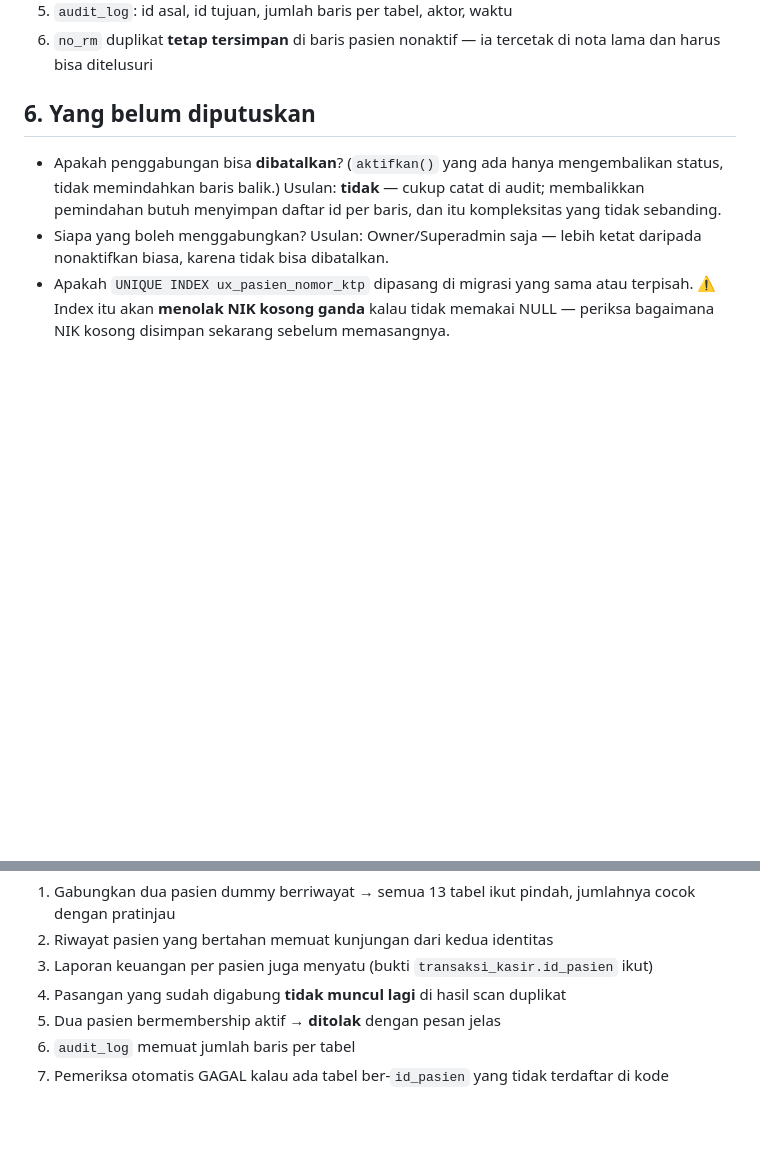
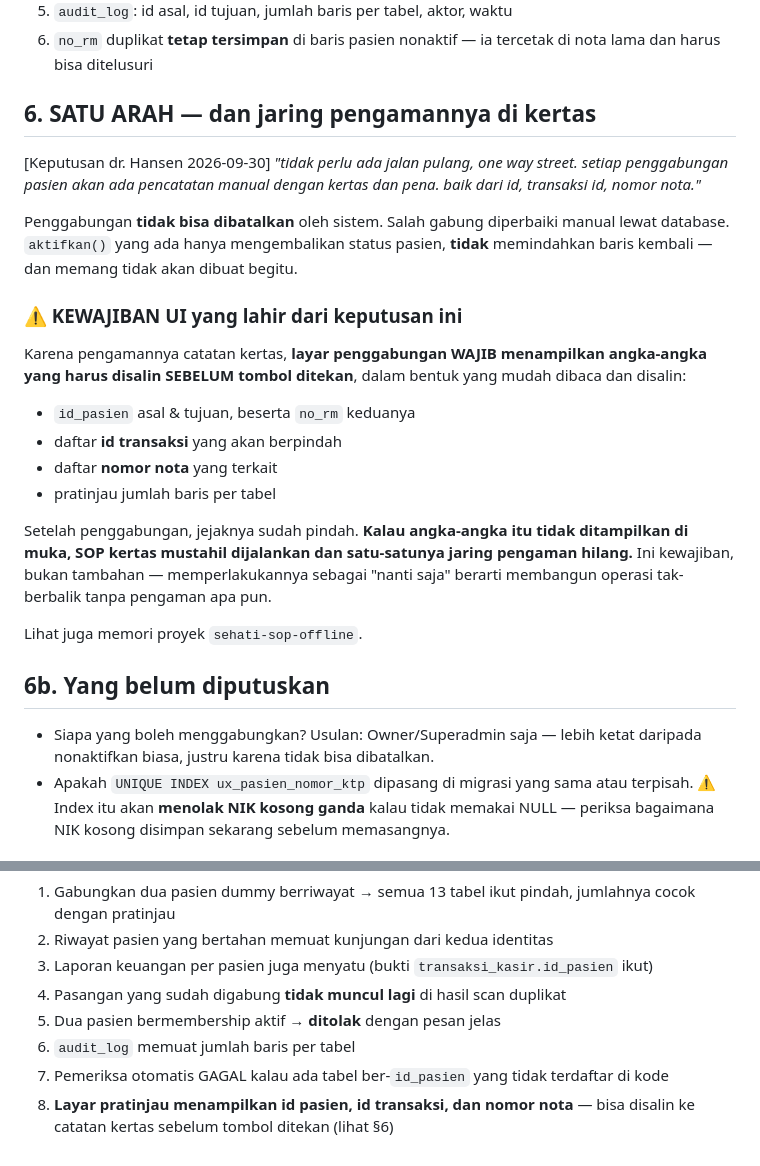
Before and after one commit to hansensudarmahs2-sudo/sehati-emr-pos, a Markdown page: Project_Memory/DESAIN_GABUNG_PASIEN.md, 2 parts joined by grey strips. Rendered like a GitHub page; blank space fills up the shorter version.

Commit message:
gabung pasien: SATU ARAH, jaring pengaman di kertas
[dr. Hansen] 'tidak perlu ada jalan pulang, one way street. setiap
penggabungan pasien akan ada pencatatan manual dengan kertas dan pena. baik
dari id, transaksi id, nomor nota.'

Penggabungan tidak bisa dibatalkan sistem. aktifkan() yang ada hanya
mengembalikan status pasien, TIDAK memindahkan baris balik — dan memang tidak
akan dibuat begitu.

⚠ KEWAJIBAN UI yang lahir dari keputusan ini: layar penggabungan WAJIB
menampilkan id pasien (asal & tujuan + no_rm), daftar id transaksi, nomor
nota, dan pratinjau jumlah baris per tabel SEBELUM tombol ditekan, dalam
bentuk yang mudah disalin.

Setelah penggabungan jejaknya sudah pindah. Kalau angka itu tidak ditampilkan
di muka, SOP kertas mustahil dijalankan dan satu-satunya jaring pengaman
hilang. Ini kewajiban, bukan tambahan — menundanya berarti membangun operasi
tak-berbalik tanpa pengaman apa pun.

Dicatat juga di memori proyek sehati-sop-offline, bersama SOP offline lain
yang SENGAJA tidak diotomatiskan (arsip resep fisik, nomor antrean, queue
orchestration) supaya sesi berikutnya tidak mengusulkan membangunnya.

```diff
--- a/Project_Memory/DESAIN_GABUNG_PASIEN.md
+++ b/Project_Memory/DESAIN_GABUNG_PASIEN.md
@@ -105,14 +105,37 @@ kode dengan `information_schema` dan GAGAL kalau ada yang belum terdaftar.
 6. `no_rm` duplikat **tetap tersimpan** di baris pasien nonaktif — ia tercetak di nota
    lama dan harus bisa ditelusuri
 
-## 6. Yang belum diputuskan
+## 6. SATU ARAH — dan jaring pengamannya di kertas
 
-- Apakah penggabungan bisa **dibatalkan**? (`aktifkan()` yang ada hanya mengembalikan
-  status, tidak memindahkan baris balik.) Usulan: **tidak** — cukup catat di audit;
-  membalikkan pemindahan butuh menyimpan daftar id per baris, dan itu kompleksitas yang
-  tidak sebanding.
+[Keputusan dr. Hansen 2026-09-30] *"tidak perlu ada jalan pulang, one way street. setiap
+penggabungan pasien akan ada pencatatan manual dengan kertas dan pena. baik dari id,
+transaksi id, nomor nota."*
+
+Penggabungan **tidak bisa dibatalkan** oleh sistem. Salah gabung diperbaiki manual lewat
+database. `aktifkan()` yang ada hanya mengembalikan status pasien, **tidak** memindahkan
+baris kembali — dan memang tidak akan dibuat begitu.
+
+### ⚠ KEWAJIBAN UI yang lahir dari keputusan ini
+
+Karena pengamannya catatan kertas, **layar penggabungan WAJIB menampilkan angka-angka
+yang harus disalin SEBELUM tombol ditekan**, dalam bentuk yang mudah dibaca dan disalin:
+
+- `id_pasien` asal & tujuan, beserta `no_rm` keduanya
+- daftar **id transaksi** yang akan berpindah
+- daftar **nomor nota** yang terkait
+- pratinjau jumlah baris per tabel
+
+Setelah penggabungan, jejaknya sudah pindah. **Kalau angka-angka itu tidak ditampilkan di
+muka, SOP kertas mustahil dijalankan dan satu-satunya jaring pengaman hilang.** Ini
+kewajiban, bukan tambahan — memperlakukannya sebagai "nanti saja" berarti membangun
+operasi tak-berbalik tanpa pengaman apa pun.
+
+Lihat juga memori proyek `sehati-sop-offline`.
+
+## 6b. Yang belum diputuskan
+
 - Siapa yang boleh menggabungkan? Usulan: Owner/Superadmin saja — lebih ketat daripada
-  nonaktifkan biasa, karena tidak bisa dibatalkan.
+  nonaktifkan biasa, justru karena tidak bisa dibatalkan.
 - Apakah `UNIQUE INDEX ux_pasien_nomor_ktp` dipasang di migrasi yang sama atau terpisah.
   ⚠ Index itu akan **menolak NIK kosong ganda** kalau tidak memakai NULL — periksa
   bagaimana NIK kosong disimpan sekarang sebelum memasangnya.
@@ -127,3 +150,5 @@ kode dengan `information_schema` dan GAGAL kalau ada yang belum terdaftar.
 5. Dua pasien bermembership aktif → **ditolak** dengan pesan jelas
 6. `audit_log` memuat jumlah baris per tabel
 7. Pemeriksa otomatis GAGAL kalau ada tabel ber-`id_pasien` yang tidak terdaftar di kode
+8. **Layar pratinjau menampilkan id pasien, id transaksi, dan nomor nota** — bisa disalin
+   ke catatan kertas sebelum tombol ditekan (lihat §6)
```
